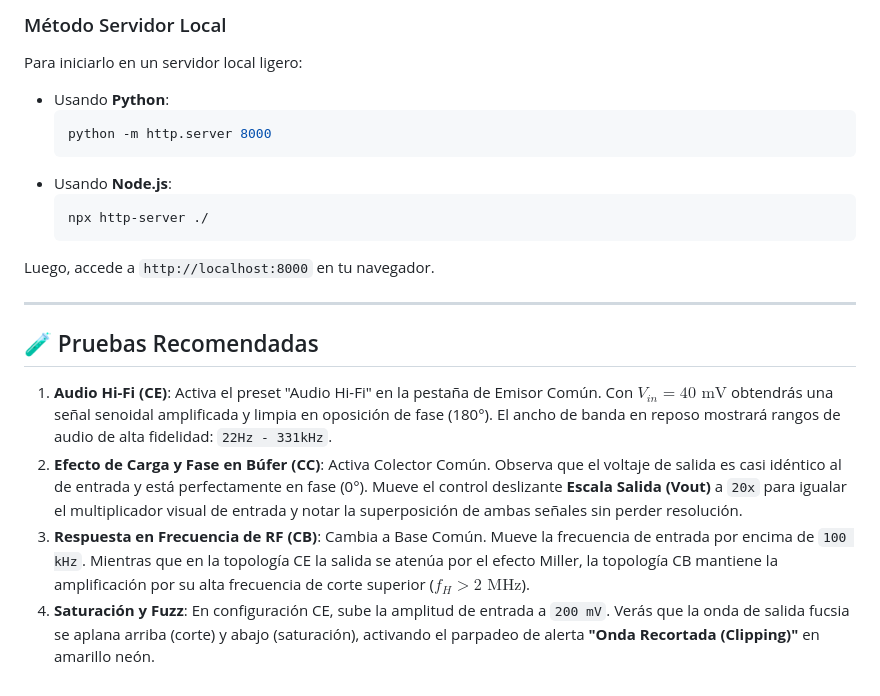
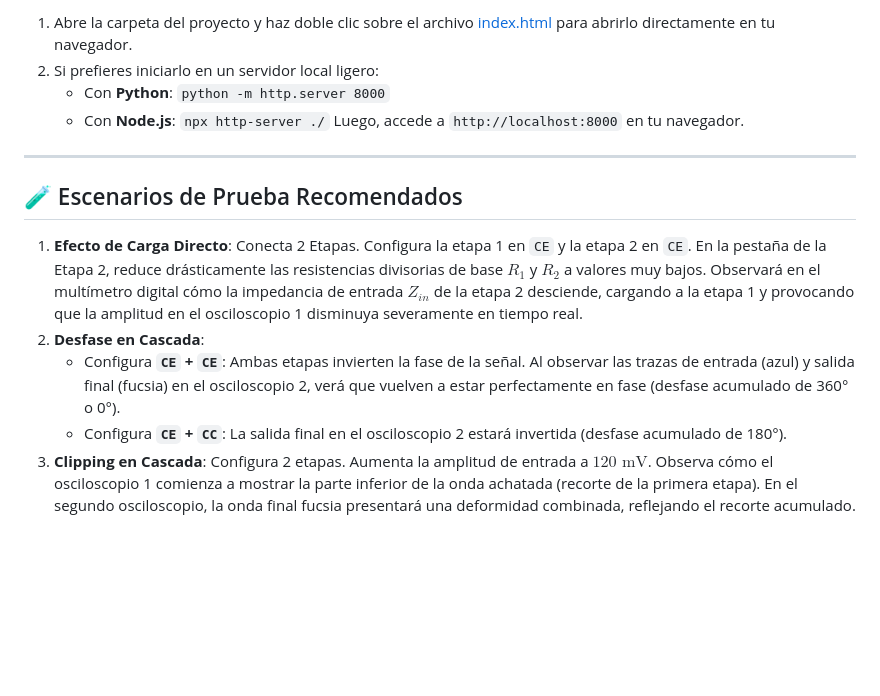
Before and after one commit to pableitor/transistor-amplifier-simulator, a Markdown page: README.md, the part around one of its changes. Drawn GitHub-style; blank space fills up the shorter version.

````diff
--- a/README.md
+++ b/README.md
@@ -116,21 +99,16 @@ La aplicación está desarrollada con tecnologías web estándar puras sin depen
 
-### Método Servidor Local
-Para iniciarlo en un servidor local ligero:
-* Usando **Python**:
-  ```bash
-  python -m http.server 8000
-  ```
-* Usando **Node.js**:
-  ```bash
-  npx http-server ./
-  ```
-Luego, accede a `http://localhost:8000` en tu navegador.
+1. Abre la carpeta del proyecto y haz doble clic sobre el archivo [index.html](file:///C:/Users/ptorr/OneDrive/Documentos/JAVASCRIPT/transistor-amplifier-simulator/index.html) para abrirlo directamente en tu navegador.
+2. Si prefieres iniciarlo en un servidor local ligero:
+   * Con **Python**: `python -m http.server 8000`
+   * Con **Node.js**: `npx http-server ./`
+   Luego, accede a `http://localhost:8000` en tu navegador.
 
 ---
 
-## 🧪 Pruebas Recomendadas
+## 🧪 Escenarios de Prueba Recomendados
 
-1. **Audio Hi-Fi (CE)**: Activa el preset "Audio Hi-Fi" en la pestaña de Emisor Común. Con $V_{in} = 40\text{ mV}$ obtendrás una señal senoidal amplificada y limpia en oposición de fase (180°). El ancho de banda en reposo mostrará rangos de audio de alta fidelidad: `22Hz - 331kHz`.
-2. **Efecto de Carga y Fase en Búfer (CC)**: Activa Colector Común. Observa que el voltaje de salida es casi idéntico al de entrada y está perfectamente en fase (0°). Mueve el control deslizante **Escala Salida (Vout)** a `20x` para igualar el multiplicador visual de entrada y notar la superposición de ambas señales sin perder resolución.
-3. **Respuesta en Frecuencia de RF (CB)**: Cambia a Base Común. Mueve la frecuencia de entrada por encima de `100 kHz`. Mientras que en la topología CE la salida se atenúa por el efecto Miller, la topología CB mantiene la amplificación por su alta frecuencia de corte superior ($f_H > 2\text{ MHz}$).
-4. **Saturación y Fuzz**: En configuración CE, sube la amplitud de entrada a `200 mV`. Verás que la onda de salida fucsia se aplana arriba (corte) y abajo (saturación), activando el parpadeo de alerta **"Onda Recortada (Clipping)"** en amarillo neón.
+1. **Efecto de Carga Directo**: Conecta 2 Etapas. Configura la etapa 1 en `CE` y la etapa 2 en `CE`. En la pestaña de la Etapa 2, reduce drásticamente las resistencias divisorias de base $R_1$ y $R_2$ a valores muy bajos. Observará en el multímetro digital cómo la impedancia de entrada $Z_{in}$ de la etapa 2 desciende, cargando a la etapa 1 y provocando que la amplitud en el osciloscopio 1 disminuya severamente en tiempo real.
+2. **Desfase en Cascada**:
+   * Configura **`CE` + `CE`**: Ambas etapas invierten la fase de la señal. Al observar las trazas de entrada (azul) y salida final (fucsia) en el osciloscopio 2, verá que vuelven a estar perfectamente en fase (desfase acumulado de 360° o 0°).
+   * Configura **`CE` + `CC`**: La salida final en el osciloscopio 2 estará invertida (desfase acumulado de 180°).
+3. **Clipping en Cascada**: Configura 2 etapas. Aumenta la amplitud de entrada a $120\text{ mV}$. Observa cómo el osciloscopio 1 comienza a mostrar la parte inferior de la onda achatada (recorte de la primera etapa). En el segundo osciloscopio, la onda final fucsia presentará una deformidad combinada, reflejando el recorte acumulado.
````
Also changed, not shown: other parts of README.md (+67 -84 lines).
